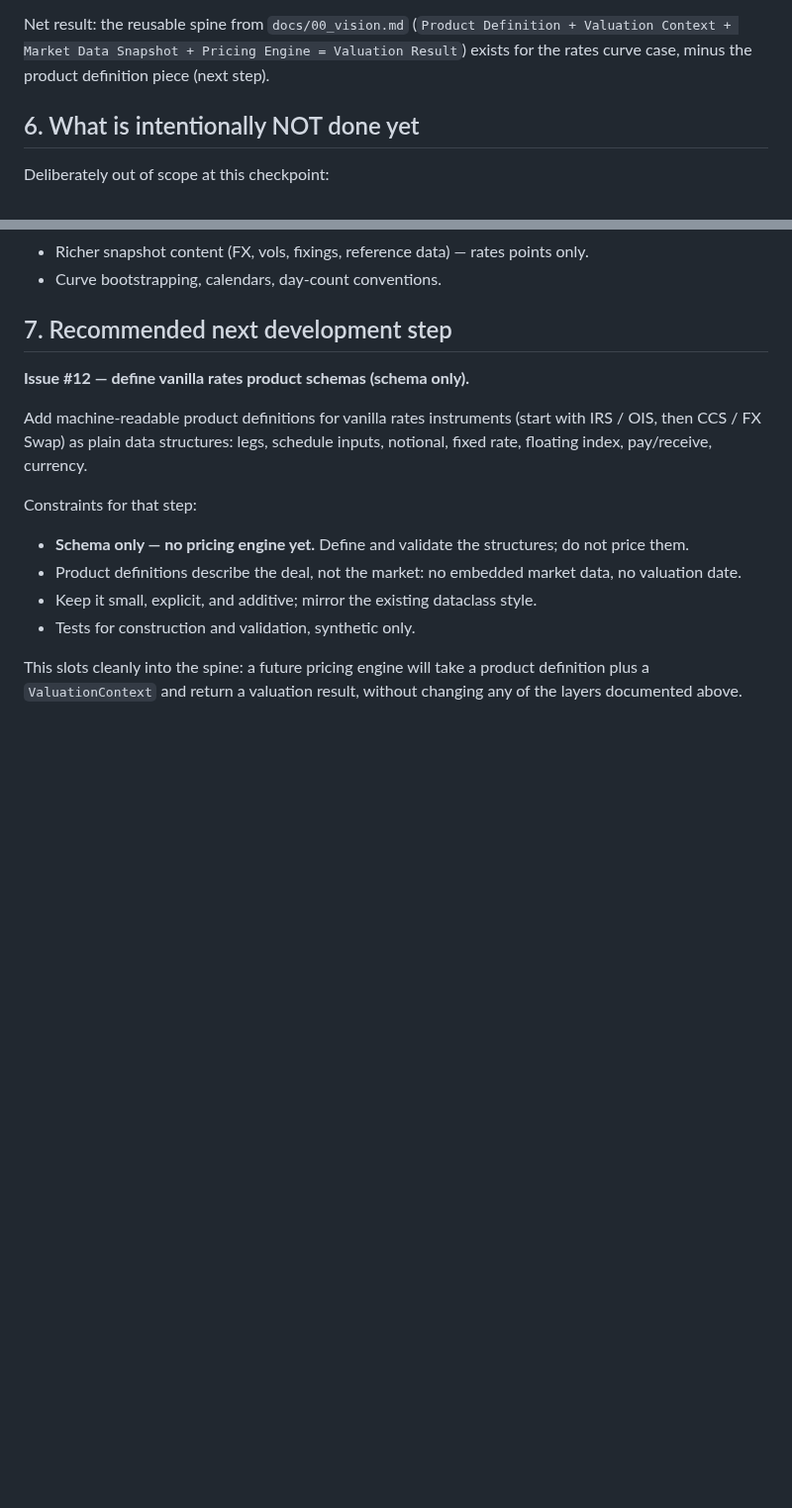
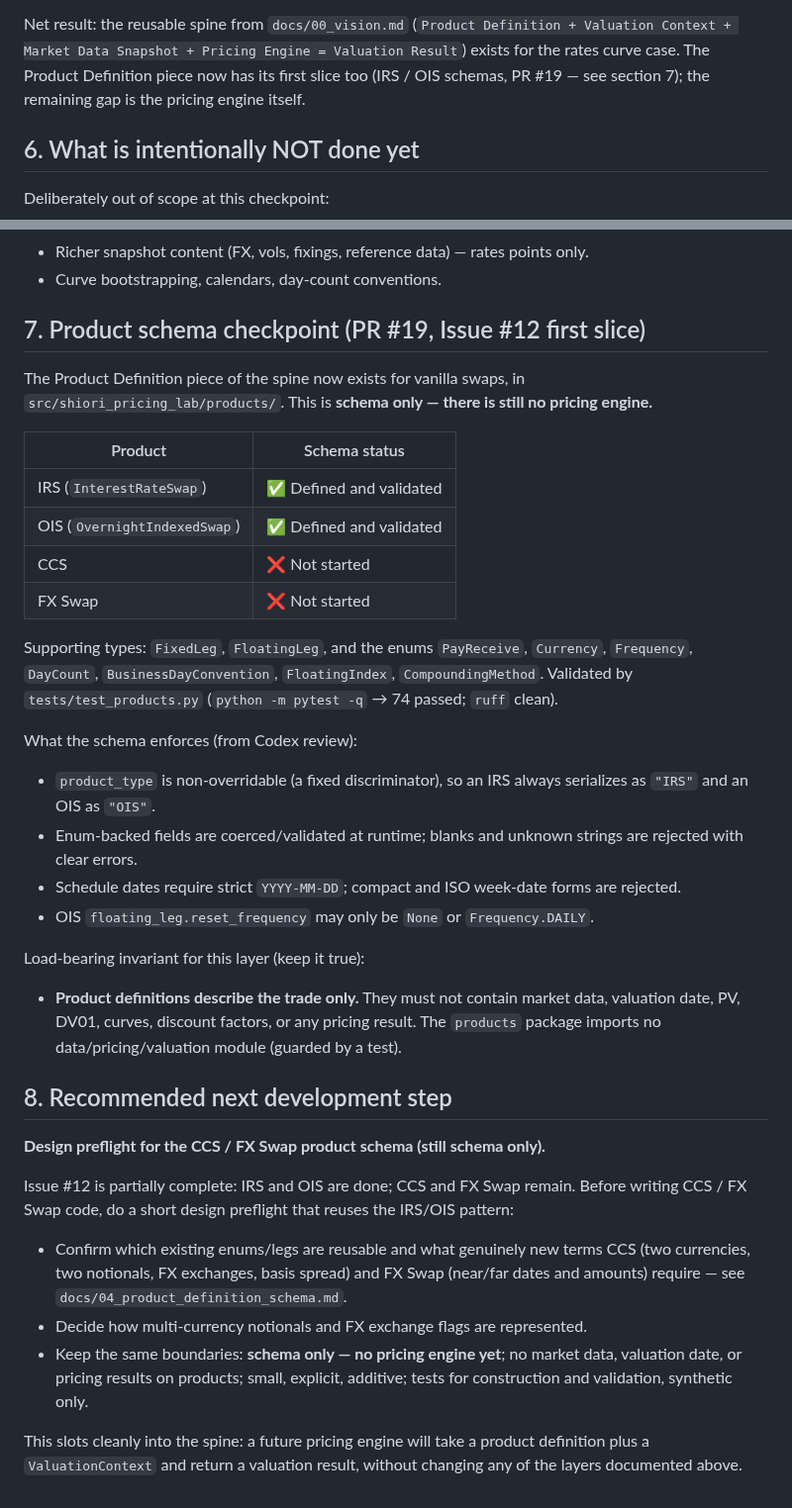
Before and after one commit to eddy121384-ui/Shiori-Pricing-Lab, a Markdown page: docs/09_mvp_core_runbook.md, 2 parts joined by grey strips. Shown at 99% size. Rendered like a GitHub page; blank space fills up the shorter version.

```diff
--- a/docs/09_mvp_core_runbook.md
+++ b/docs/09_mvp_core_runbook.md
@@ -94,8 +94,9 @@ Tests run without Bloomberg or any external dependency. Relevant test files:
 
 Net result: the reusable spine from `docs/00_vision.md`
 (`Product Definition + Valuation Context + Market Data Snapshot + Pricing
-Engine = Valuation Result`) exists for the rates curve case, minus the product
-definition piece (next step).
+Engine = Valuation Result`) exists for the rates curve case. The Product
+Definition piece now has its first slice too (IRS / OIS schemas, PR #19 —
+see section 7); the remaining gap is the pricing engine itself.
 
 ## 6. What is intentionally NOT done yet
 
@@ -110,22 +111,56 @@ Deliberately out of scope at this checkpoint:
 - Richer snapshot content (FX, vols, fixings, reference data) — rates points only.
 - Curve bootstrapping, calendars, day-count conventions.
 
-## 7. Recommended next development step
+## 7. Product schema checkpoint (PR #19, Issue #12 first slice)
 
-**Issue #12 — define vanilla rates product schemas (schema only).**
+The Product Definition piece of the spine now exists for vanilla swaps, in
+`src/shiori_pricing_lab/products/`. This is **schema only — there is still no
+pricing engine.**
 
-Add machine-readable product definitions for vanilla rates instruments (start
-with IRS / OIS, then CCS / FX Swap) as plain data structures: legs, schedule
-inputs, notional, fixed rate, floating index, pay/receive, currency.
+| Product | Schema status |
+| --- | --- |
+| IRS (`InterestRateSwap`) | ✅ Defined and validated |
+| OIS (`OvernightIndexedSwap`) | ✅ Defined and validated |
+| CCS | ❌ Not started |
+| FX Swap | ❌ Not started |
 
-Constraints for that step:
+Supporting types: `FixedLeg`, `FloatingLeg`, and the enums `PayReceive`,
+`Currency`, `Frequency`, `DayCount`, `BusinessDayConvention`, `FloatingIndex`,
+`CompoundingMethod`. Validated by `tests/test_products.py`
+(`python -m pytest -q` → 74 passed; `ruff` clean).
 
-- **Schema only — no pricing engine yet.** Define and validate the structures;
-  do not price them.
-- Product definitions describe the deal, not the market: no embedded market
-  data, no valuation date.
-- Keep it small, explicit, and additive; mirror the existing dataclass style.
-- Tests for construction and validation, synthetic only.
+What the schema enforces (from Codex review):
+
+- `product_type` is non-overridable (a fixed discriminator), so an IRS always
+  serializes as `"IRS"` and an OIS as `"OIS"`.
+- Enum-backed fields are coerced/validated at runtime; blanks and unknown
+  strings are rejected with clear errors.
+- Schedule dates require strict `YYYY-MM-DD`; compact and ISO week-date forms
+  are rejected.
+- OIS `floating_leg.reset_frequency` may only be `None` or `Frequency.DAILY`.
+
+Load-bearing invariant for this layer (keep it true):
+
+- **Product definitions describe the trade only.** They must not contain market
+  data, valuation date, PV, DV01, curves, discount factors, or any pricing
+  result. The `products` package imports no data/pricing/valuation module
+  (guarded by a test).
+
+## 8. Recommended next development step
+
+**Design preflight for the CCS / FX Swap product schema (still schema only).**
+
+Issue #12 is partially complete: IRS and OIS are done; CCS and FX Swap remain.
+Before writing CCS / FX Swap code, do a short design preflight that reuses the
+IRS/OIS pattern:
+
+- Confirm which existing enums/legs are reusable and what genuinely new terms
+  CCS (two currencies, two notionals, FX exchanges, basis spread) and FX Swap
+  (near/far dates and amounts) require — see `docs/04_product_definition_schema.md`.
+- Decide how multi-currency notionals and FX exchange flags are represented.
+- Keep the same boundaries: **schema only — no pricing engine yet**; no market
+  data, valuation date, or pricing results on products; small, explicit,
+  additive; tests for construction and validation, synthetic only.
 
 This slots cleanly into the spine: a future pricing engine will take a product
 definition plus a `ValuationContext` and return a valuation result, without
```
Also changed, not shown: docs/00_development_log.md (+34 -4 lines), docs/04_product_definition_schema.md (+12 -0 lines).
